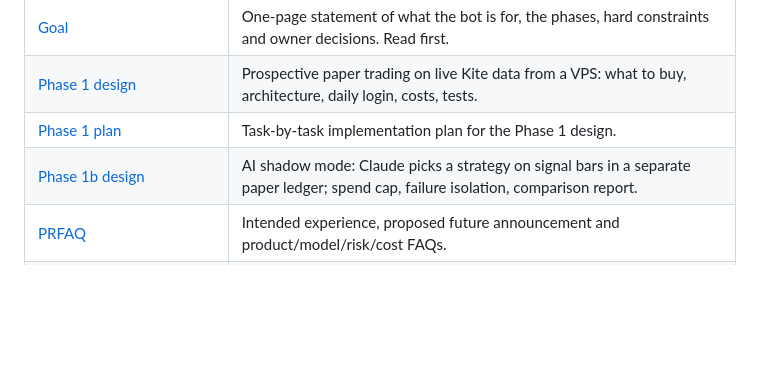
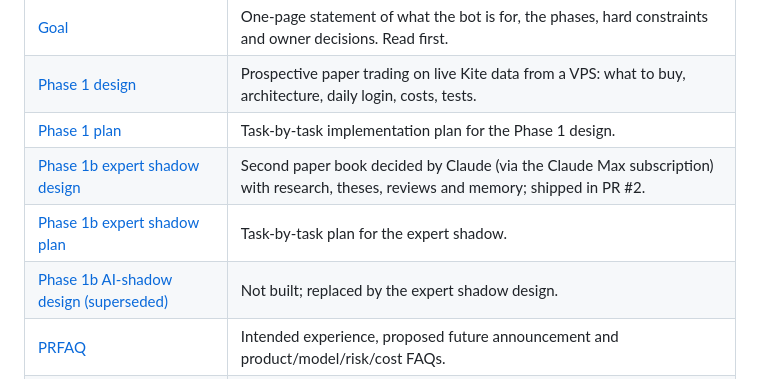
Before and after one commit to MrForward/Personal-trader, a Markdown page: docs/README.md, the part around the change. Rendered like a GitHub page; blank space fills up the shorter version.

Commit message:
docs: link the expert shadow design and plan in the index
Co-Authored-By: Claude Opus 5.5 <noreply@anthropic.com>

```diff
--- a/docs/README.md
+++ b/docs/README.md
@@ -7,7 +7,9 @@
 | [Goal](GOAL.md) | One-page statement of what the bot is for, the phases, hard constraints and owner decisions. Read first. |
 | [Phase 1 design](superpowers/specs/2026-10-17-phase1-live-paper-design.md) | Prospective paper trading on live Kite data from a VPS: what to buy, architecture, daily login, costs, tests. |
 | [Phase 1 plan](superpowers/plans/2026-10-17-phase1-live-paper.md) | Task-by-task implementation plan for the Phase 1 design. |
-| [Phase 1b design](superpowers/specs/2026-10-18-phase1b-ai-shadow-design.md) | AI shadow mode: Claude picks a strategy on signal bars in a separate paper ledger; spend cap, failure isolation, comparison report. |
+| [Phase 1b expert shadow design](superpowers/specs/2026-10-18-phase1b-expert-shadow-design.md) | Second paper book decided by Claude (via the Claude Max subscription) with research, theses, reviews and memory; shipped in PR #2. |
+| [Phase 1b expert shadow plan](superpowers/plans/2026-10-18-phase1b-expert-shadow.md) | Task-by-task plan for the expert shadow. |
+| [Phase 1b AI-shadow design (superseded)](superpowers/specs/2026-10-18-phase1b-ai-shadow-design.md) | Not built; replaced by the expert shadow design. |
 | [PRFAQ](PRFAQ.md) | Intended experience, proposed future announcement and product/model/risk/cost FAQs. |
 | [PRD](PRD.md) | Scope, scenarios, requirements, acceptance criteria, evaluation and staged rollout. |
 | [ESOD — Engineering Statement of Direction](ESOD.md) | Architecture, permission boundaries, tradeoffs and dependencies. |
```
